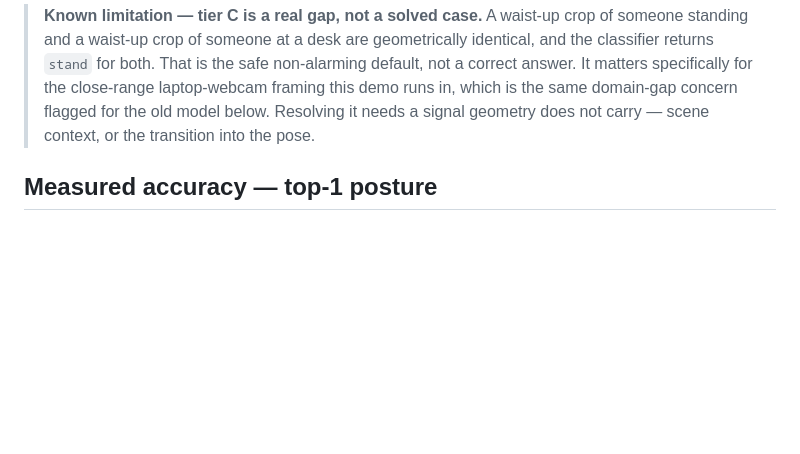
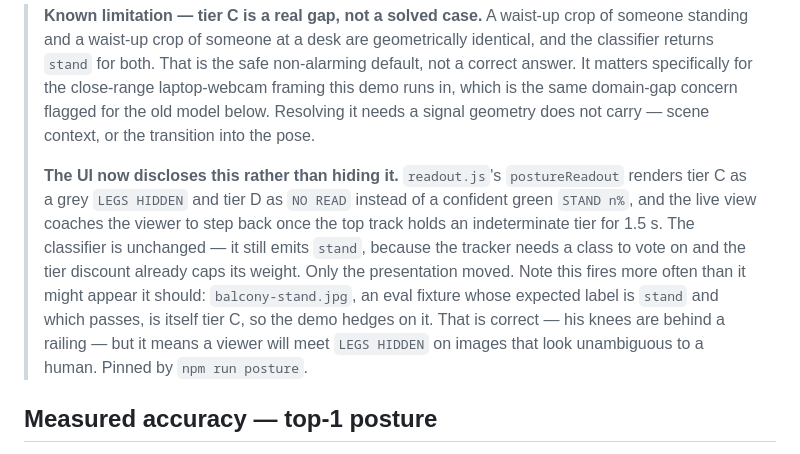
Before and after one commit to Amunet98/human-anomaly-detection-backend, a Markdown page: training/MODEL_CARD.md, the part around the change. Drawn GitHub-style; blank space fills up the shorter version.

Commit message:
Record that the UI now discloses the tier-C gap
The limitation itself is unchanged - geometry still cannot separate sit from
stand without knees. What changed is that the demo stops claiming otherwise.

Includes the counterintuitive part, which is the bit worth writing down:
balcony-stand.jpg is an eval fixture expected to read `stand`, it passes, and
it is *also* tier C - so the demo hedges on an image that looks unambiguous.
Correct (his knees are behind a railing), but surprising enough to be worth
recording before someone files it as a regression.

Co-Authored-By: Claude Sonnet 5 <noreply@anthropic.com>
Claude-Session: https://claude.ai/code/session_01JK8bDP65oRaJvc1hG7M8Q3

```diff
--- a/training/MODEL_CARD.md
+++ b/training/MODEL_CARD.md
@@ -205,6 +205,18 @@ full-body read of the same person.
 > close-range laptop-webcam framing this demo runs in, which is the same
 > domain-gap concern flagged for the old model below. Resolving it needs a signal
 > geometry does not carry — scene context, or the transition into the pose.
+>
+> **The UI now discloses this rather than hiding it.** `readout.js`'s
+> `postureReadout` renders tier C as a grey `LEGS HIDDEN` and tier D as `NO READ`
+> instead of a confident green `STAND n%`, and the live view coaches the viewer
+> to step back once the top track holds an indeterminate tier for 1.5 s. The
+> classifier is unchanged — it still emits `stand`, because the tracker needs a
+> class to vote on and the tier discount already caps its weight. Only the
+> presentation moved. Note this fires more often than it might appear it should:
+> `balcony-stand.jpg`, an eval fixture whose expected label is `stand` and which
+> passes, is itself tier C, so the demo hedges on it. That is correct — his knees
+> are behind a railing — but it means a viewer will meet `LEGS HIDDEN` on images
+> that look unambiguous to a human. Pinned by `npm run posture`.
 
 ## Measured accuracy — top-1 posture
 
```
